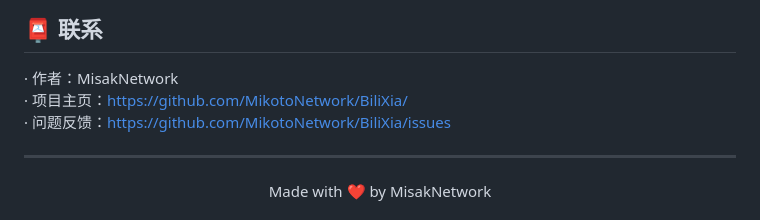
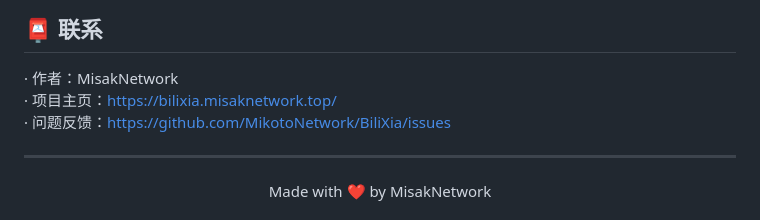
Before and after one commit to MikotoNetwork/BiliXia, a Markdown page: README.md, the part around the change. Rendered like a GitHub page.

Commit message:
更改README.md中的项目主页链接

```diff
--- a/README.md
+++ b/README.md
@@ -209,7 +209,7 @@ AGPL-3.0 与 GPLv3 兼容，因此本项目满足这一要求。任何 fork 或
 ## 📮 联系
 
 · 作者：MisakNetwork<br>
-· 项目主页：https://github.com/MikotoNetwork/BiliXia/ <br>
+· 项目主页：https://bilixia.misaknetwork.top/ <br>
 · 问题反馈：https://github.com/MikotoNetwork/BiliXia/issues
 
 ---
```
